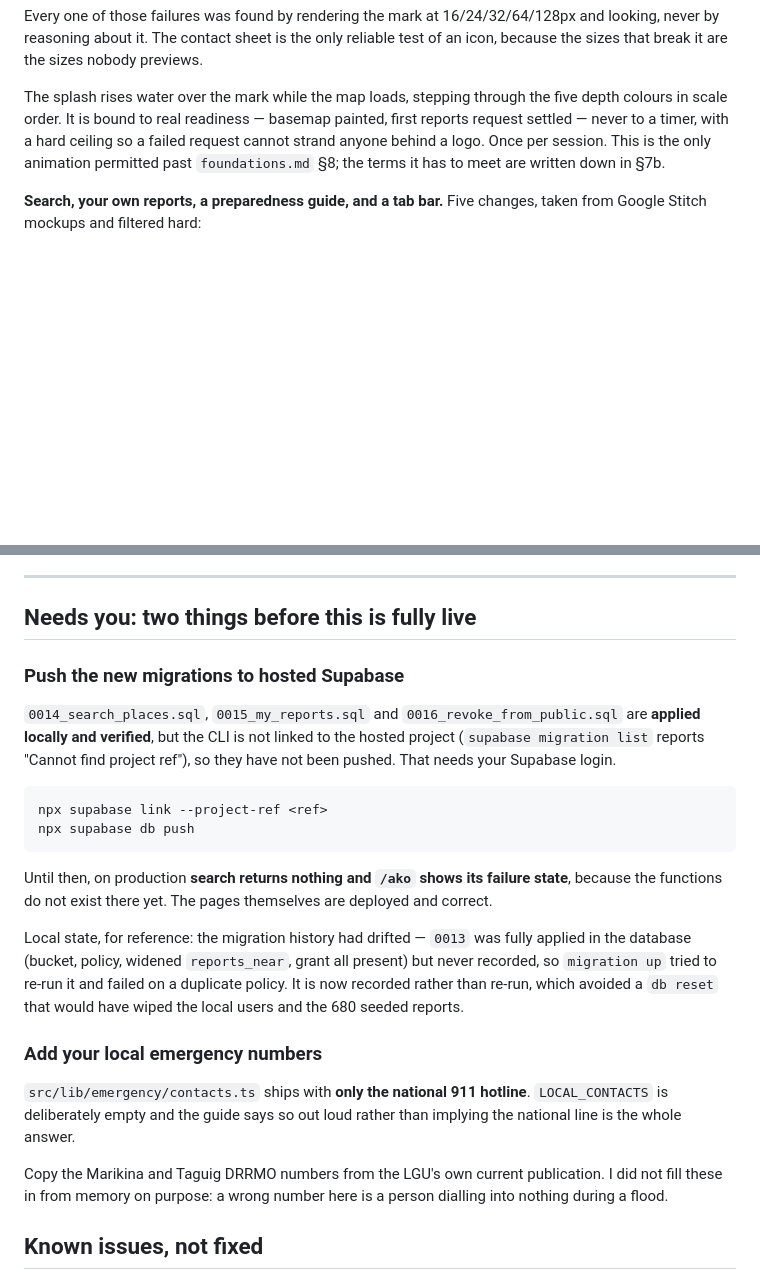
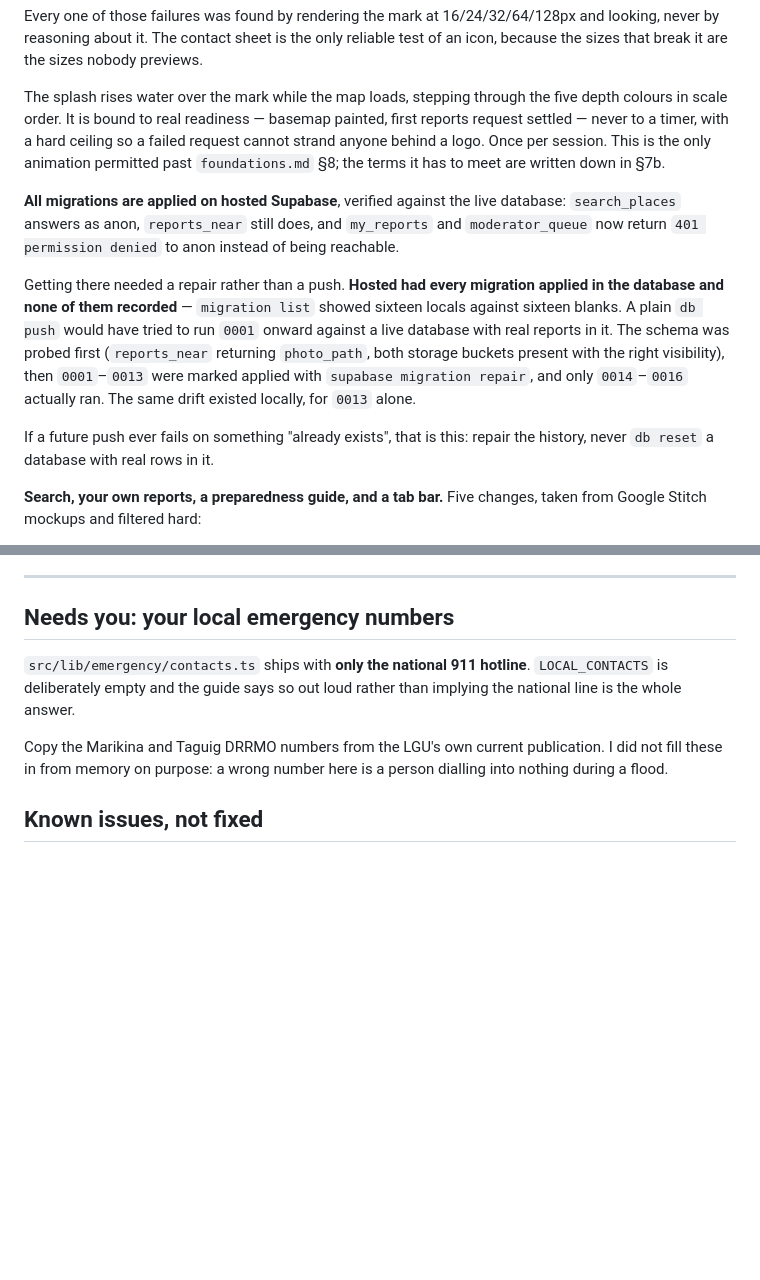
Before and after one commit to blckltsdmsnw/antas, a Markdown page: docs/STATUS.md, 2 parts joined by grey strips. Rendered like a GitHub page; blank space fills up the shorter version.

Commit message:
docs: hosted migrations applied, and how the history was repaired
Hosted had every migration applied in the database and none of them
recorded - migration list showed sixteen locals against sixteen blanks. A
plain db push would have tried to run 0001 onward against a live database
holding real reports.

So the schema was probed first: reports_near returns photo_path, and both
storage buckets exist with the right visibility, which pins 0013 as applied.
0001-0013 were then marked applied with `supabase migration repair`, and only
0014, 0015 and 0016 actually ran.

Verified against production afterwards. search_places answers as anon,
reports_near still does, and my_reports and moderator_queue now return
401 permission denied to anon rather than being reachable - so 0016's fix is
live where it matters.

The remaining owner action is the local DRRMO numbers.

````diff
--- a/docs/STATUS.md
+++ b/docs/STATUS.md
@@ -120,6 +120,23 @@ a failed request cannot strand anyone behind a logo. Once per session. This is
 the only animation permitted past `foundations.md` §8; the terms it has to meet
 are written down in §7b.
 
+**All migrations are applied on hosted Supabase**, verified against the live
+database: `search_places` answers as anon, `reports_near` still does, and
+`my_reports` and `moderator_queue` now return `401 permission denied` to anon
+instead of being reachable.
+
+Getting there needed a repair rather than a push. **Hosted had every migration
+applied in the database and none of them recorded** — `migration list` showed
+sixteen locals against sixteen blanks. A plain `db push` would have tried to run
+`0001` onward against a live database with real reports in it. The schema was
+probed first (`reports_near` returning `photo_path`, both storage buckets present
+with the right visibility), then `0001`–`0013` were marked applied with
+`supabase migration repair`, and only `0014`–`0016` actually ran. The same drift
+existed locally, for `0013` alone.
+
+If a future push ever fails on something "already exists", that is this: repair
+the history, never `db reset` a database with real rows in it.
+
 **Search, your own reports, a preparedness guide, and a tab bar.** Five changes,
 taken from Google Stitch mockups and filtered hard:
 
@@ -152,31 +169,7 @@ is a real button.
 
 ---
 
-## Needs you: two things before this is fully live
-
-### Push the new migrations to hosted Supabase
-
-`0014_search_places.sql`, `0015_my_reports.sql` and `0016_revoke_from_public.sql`
-are **applied locally and verified**, but the CLI is not linked to the hosted
-project (`supabase migration list` reports "Cannot find project ref"), so they
-have not been pushed. That needs your Supabase login.
-
-```
-npx supabase link --project-ref <ref>
-npx supabase db push
-```
-
-Until then, on production **search returns nothing and `/ako` shows its failure
-state**, because the functions do not exist there yet. The pages themselves are
-deployed and correct.
-
-Local state, for reference: the migration history had drifted — `0013` was fully
-applied in the database (bucket, policy, widened `reports_near`, grant all
-present) but never recorded, so `migration up` tried to re-run it and failed on a
-duplicate policy. It is now recorded rather than re-run, which avoided a
-`db reset` that would have wiped the local users and the 680 seeded reports.
-
-### Add your local emergency numbers
+## Needs you: your local emergency numbers
 
 `src/lib/emergency/contacts.ts` ships with **only the national 911 hotline**.
 `LOCAL_CONTACTS` is deliberately empty and the guide says so out loud rather
````
